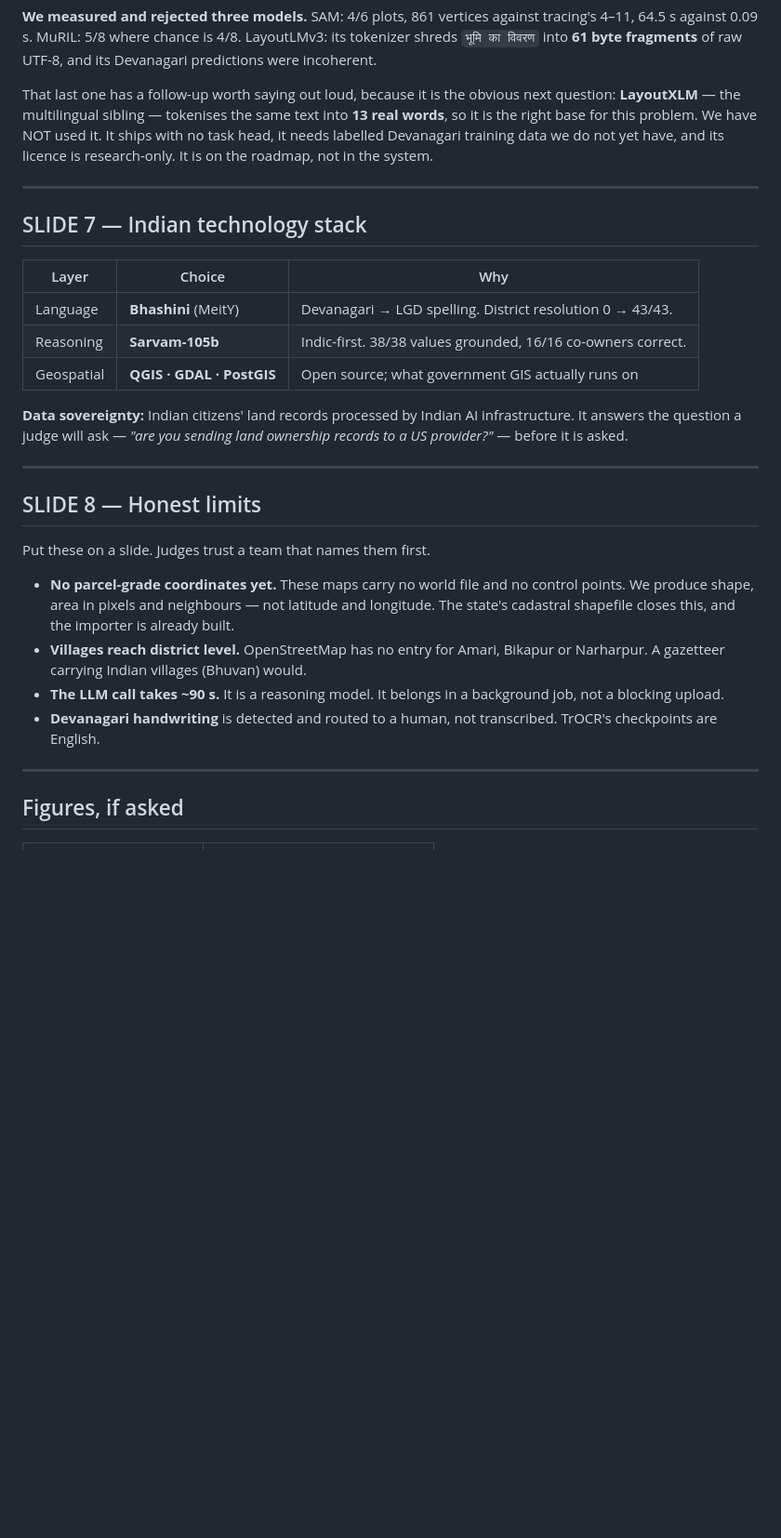
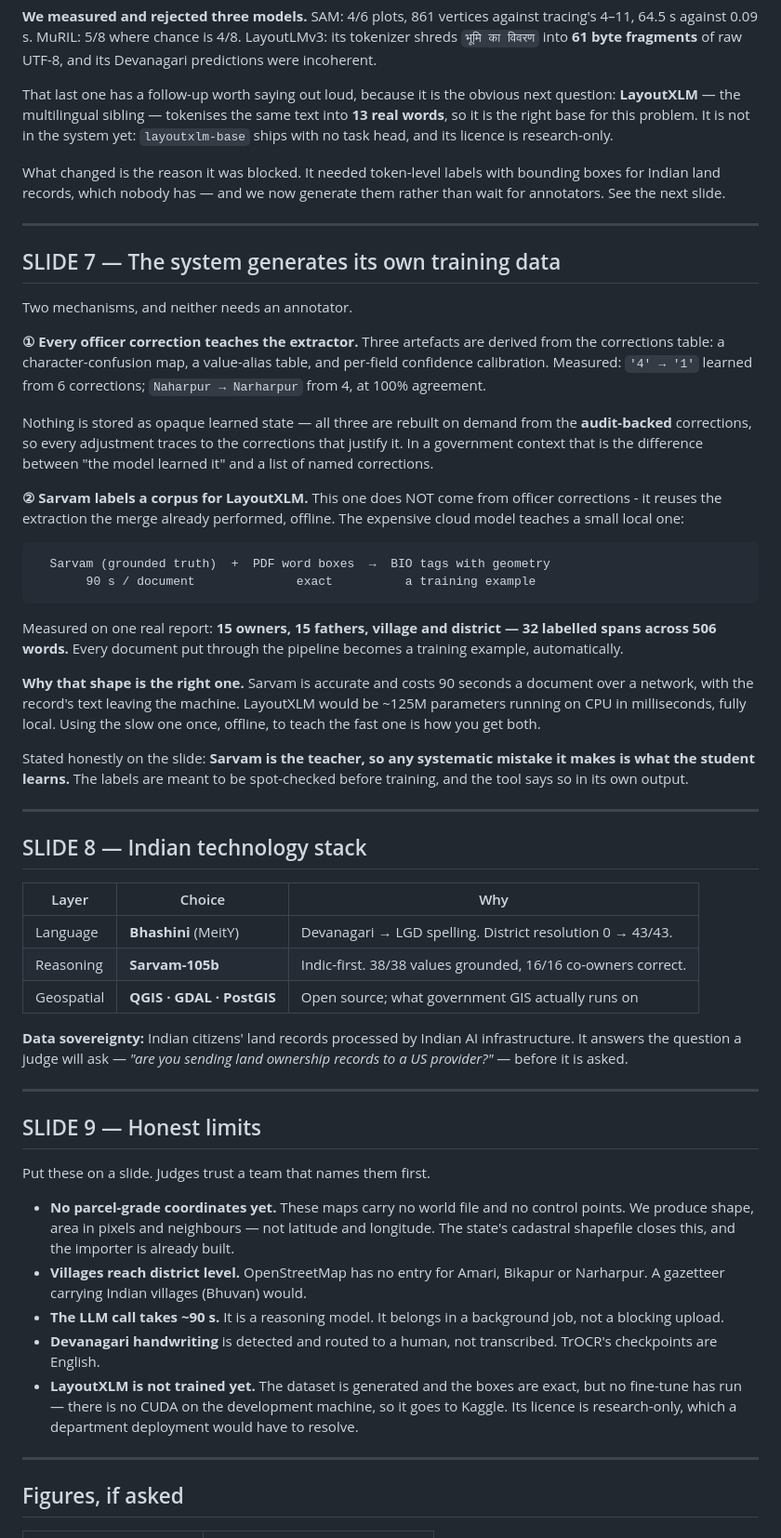
Before and after one commit to luckypant10307-coder/SIH26018_LandRecordDigitization, a Markdown page: docs/PRESENTATION.md, the part around one of its changes. Shown at 93% size. Rendered like a GitHub page; blank space fills up the shorter version.

Commit message:
Add the training-data mechanism to the presentation architecture
The deck predated the LayoutXLM dataset generator and said LayoutXLM
"needs labelled Devanagari training data we do not yet have". That is no
longer the blocker - the data is generated now. The remaining blockers are
the fine-tune itself, which needs a GPU this machine does not have, and a
research-only licence. The slide says that instead.

New slide 7: the system generates its own training data, two ways.

  1. Officer corrections teach the extractor - character confusions, value
     aliases, confidence calibration. Measured: '4'->'1' from 6 corrections,
     Naharpur->Narharpur from 4 at 100% agreement. Rebuilt on demand from
     the audit-backed corrections table, so every adjustment traces to the
     corrections that justify it.

  2. Sarvam labels a corpus for LayoutXLM. 15 owners, 15 fathers, village
     and district - 32 labelled spans over 506 words on one real report.

The shape is the argument: Sarvam is accurate, costs 90 seconds a document
over a network, and sends the record's text off the machine. LayoutXLM
would be ~125M parameters on CPU in milliseconds, entirely local. Using the
slow one once, offline, to teach the fast one is how you get both.

A CORRECTION TO MY OWN FIRST DRAFT OF THE DIAGRAM. I drew officer
corrections feeding BOTH learning paths. They do not. Sarvam labels the
corpus from its own extraction output, not from anything an officer
corrected, and the two paths are independent. Only the first is grounded in
a human decision, and a slide implying otherwise would have been a claim
the code does not support.

Limits slide gains LayoutXLM: dataset generated, boxes exact, no fine-tune
has run.

699 tests pass.

Co-Authored-By: Claude Opus 5 <noreply@anthropic.com>

````diff
--- a/docs/PRESENTATION.md
+++ b/docs/PRESENTATION.md
@@ -133,13 +148,55 @@ fragments** of raw UTF-8, and its Devanagari predictions were incoherent.
 That last one has a follow-up worth saying out loud, because it is the
 obvious next question: **LayoutXLM** — the multilingual sibling — tokenises
 the same text into **13 real words**, so it is the right base for this
-problem. We have NOT used it. It ships with no task head, it needs labelled
-Devanagari training data we do not yet have, and its licence is
-research-only. It is on the roadmap, not in the system.
+problem. It is not in the system yet: `layoutxlm-base` ships with no task
+head, and its licence is research-only.
+
+What changed is the reason it was blocked. It needed token-level labels
+with bounding boxes for Indian land records, which nobody has — and we now
+generate them rather than wait for annotators. See the next slide.
 
 ---
 
-## SLIDE 7 — Indian technology stack
+## SLIDE 7 — The system generates its own training data
+
+Two mechanisms, and neither needs an annotator.
+
+**① Every officer correction teaches the extractor.** Three artefacts are
+derived from the corrections table: a character-confusion map, a value-alias
+table, and per-field confidence calibration. Measured: `'4' → '1'` learned
+from 6 corrections; `Naharpur → Narharpur` from 4, at 100% agreement.
+
+Nothing is stored as opaque learned state — all three are rebuilt on demand
+from the **audit-backed** corrections, so every adjustment traces to the
+corrections that justify it. In a government context that is the difference
+between "the model learned it" and a list of named corrections.
+
+**② Sarvam labels a corpus for LayoutXLM.** This one does NOT come from
+officer corrections - it reuses the extraction the merge already performed,
+offline. The expensive cloud model teaches a small local one:
+
+```
+  Sarvam (grounded truth)  +  PDF word boxes  →  BIO tags with geometry
+       90 s / document              exact          a training example
+```
+
+Measured on one real report: **15 owners, 15 fathers, village and district —
+32 labelled spans across 506 words.** Every document put through the
+pipeline becomes a training example, automatically.
+
+**Why that shape is the right one.** Sarvam is accurate and costs 90 seconds
+a document over a network, with the record's text leaving the machine.
+LayoutXLM would be ~125M parameters running on CPU in milliseconds, fully
+local. Using the slow one once, offline, to teach the fast one is how you
+get both.
+
+Stated honestly on the slide: **Sarvam is the teacher, so any systematic
+mistake it makes is what the student learns.** The labels are meant to be
+spot-checked before training, and the tool says so in its own output.
+
+---
+
+## SLIDE 8 — Indian technology stack
 
 | Layer | Choice | Why |
 | --- | --- | --- |
@@ -153,7 +210,7 @@ land ownership records to a US provider?"* — before it is asked.
 
 ---
 
-## SLIDE 8 — Honest limits
+## SLIDE 9 — Honest limits
 
 Put these on a slide. Judges trust a team that names them first.
 
@@ -167,6 +224,10 @@ Put these on a slide. Judges trust a team that names them first.
   background job, not a blocking upload.
 - **Devanagari handwriting** is detected and routed to a human, not
   transcribed. TrOCR's checkpoints are English.
+- **LayoutXLM is not trained yet.** The dataset is generated and the boxes
+  are exact, but no fine-tune has run — there is no CUDA on the development
+  machine, so it goes to Kaggle. Its licence is research-only, which a
+  department deployment would have to resolve.
 
 ---
 
````
Also changed, not shown: other parts of docs/PRESENTATION.md (+15 -0 lines).
